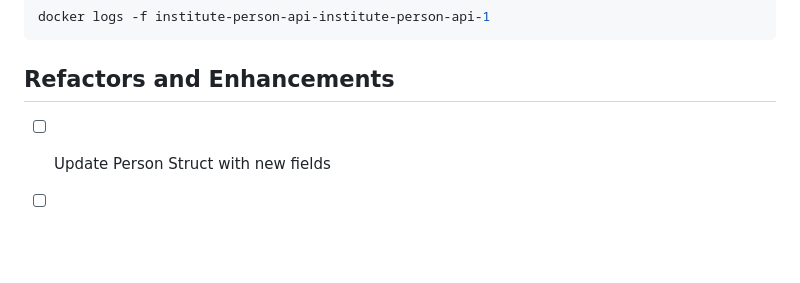
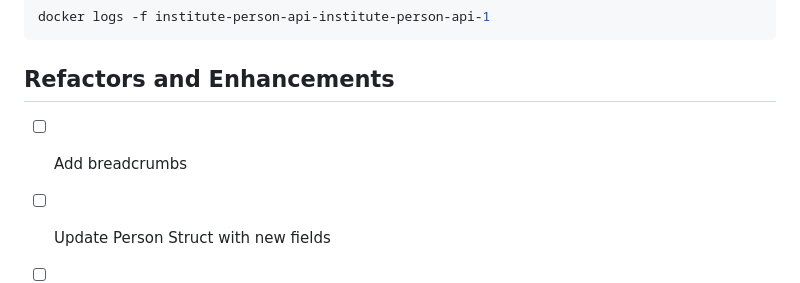
Before and after one commit to agile-learning-institute/mentorHub-person-api, a Markdown page: README.md, the part around the change. GitHub-like rendering; blank space fills up the shorter version.

Commit message:
added breadcrumbs to backlog

```diff
--- a/README.md
+++ b/README.md
@@ -130,6 +130,7 @@ docker logs -f institute-person-api-institute-person-api-1
 
 ## Refactors and Enhancements
 
+- [ ] Add breadcrumbs
 - [ ] Update Person Struct with new fields
 - [ ] Add testing of config-handler
 - [ ] Add godoc comments
```
